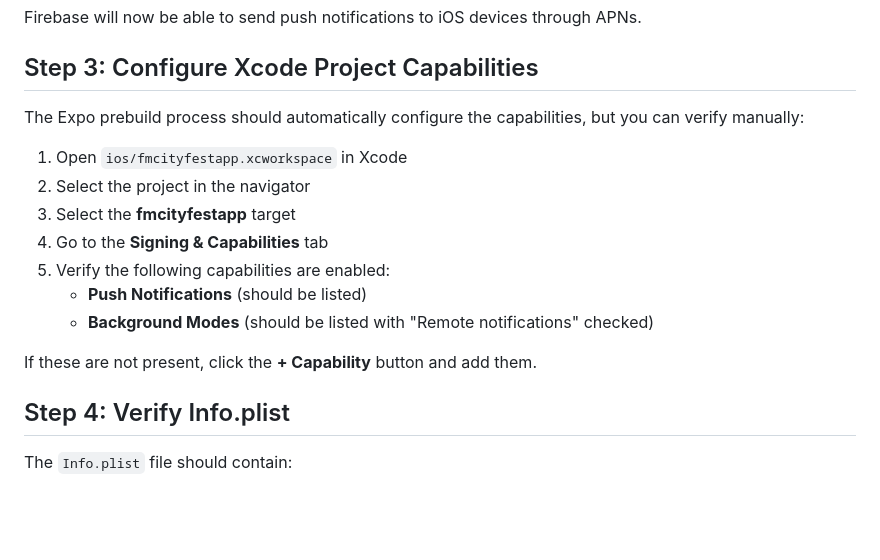
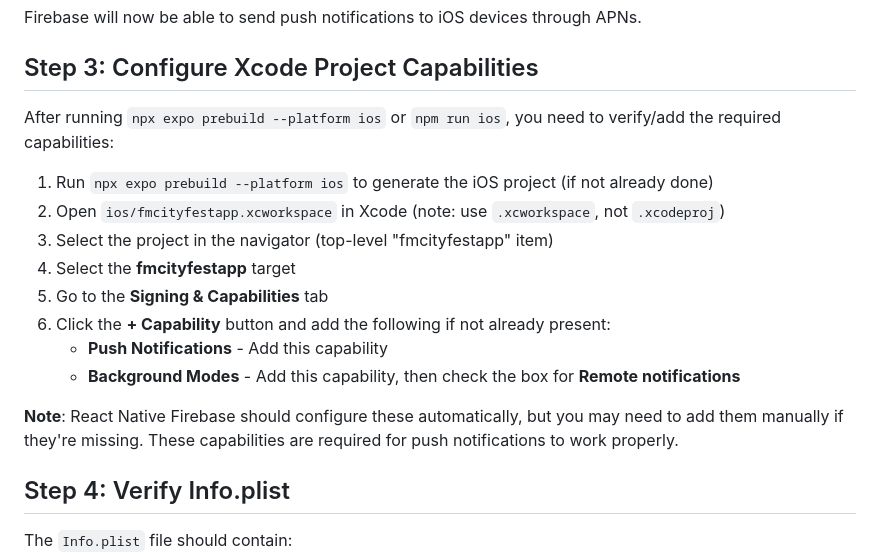
Before and after one commit to iFery/fmcityfest-app, a Markdown page: docs/ios-push-notifications-setup.md, the part around the change. GitHub-like rendering; blank space fills up the shorter version.

```diff
--- a/docs/ios-push-notifications-setup.md
+++ b/docs/ios-push-notifications-setup.md
@@ -38,17 +38,18 @@ Firebase will now be able to send push notifications to iOS devices through APNs
 
 ## Step 3: Configure Xcode Project Capabilities
 
-The Expo prebuild process should automatically configure the capabilities, but you can verify manually:
+After running `npx expo prebuild --platform ios` or `npm run ios`, you need to verify/add the required capabilities:
 
-1. Open `ios/fmcityfestapp.xcworkspace` in Xcode
-2. Select the project in the navigator
-3. Select the **fmcityfestapp** target
-4. Go to the **Signing & Capabilities** tab
-5. Verify the following capabilities are enabled:
-   - **Push Notifications** (should be listed)
-   - **Background Modes** (should be listed with "Remote notifications" checked)
+1. Run `npx expo prebuild --platform ios` to generate the iOS project (if not already done)
+2. Open `ios/fmcityfestapp.xcworkspace` in Xcode (note: use `.xcworkspace`, not `.xcodeproj`)
+3. Select the project in the navigator (top-level "fmcityfestapp" item)
+4. Select the **fmcityfestapp** target
+5. Go to the **Signing & Capabilities** tab
+6. Click the **+ Capability** button and add the following if not already present:
+   - **Push Notifications** - Add this capability
+   - **Background Modes** - Add this capability, then check the box for **Remote notifications**
 
-If these are not present, click the **+ Capability** button and add them.
+**Note**: React Native Firebase should configure these automatically, but you may need to add them manually if they're missing. These capabilities are required for push notifications to work properly.
 
 ## Step 4: Verify Info.plist
 
```
Also changed, not shown: README.md (+1 -0 lines).
